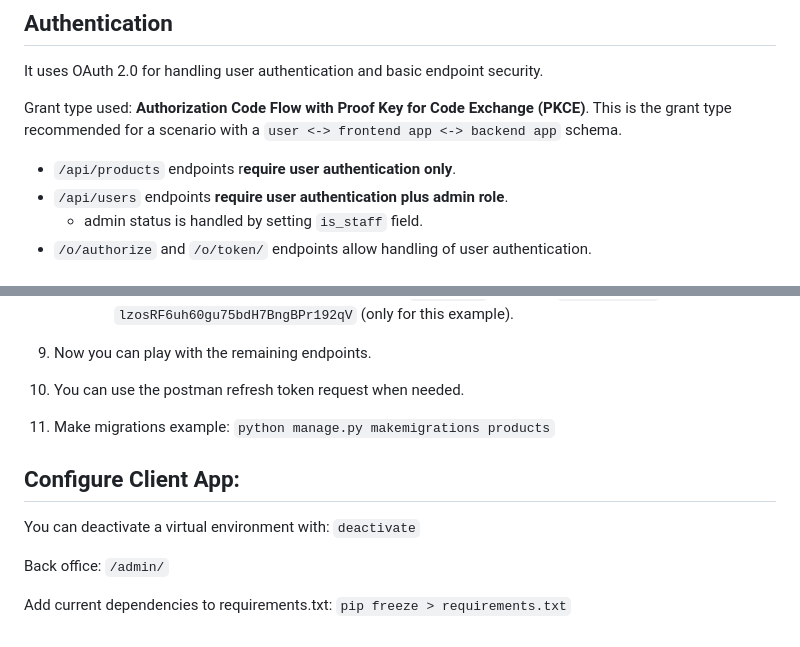
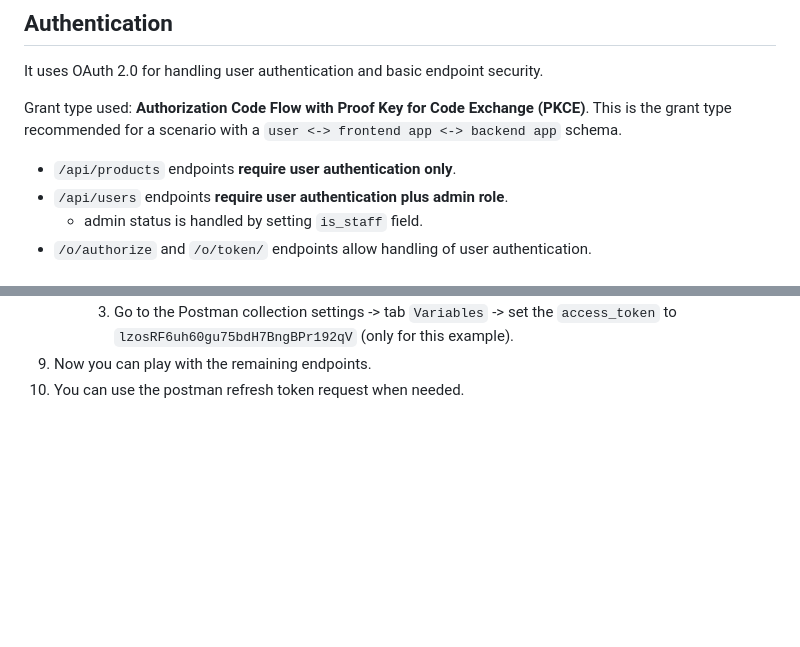
Before and after one commit to dgraciac/product-management, a Markdown page: README.md, 2 parts joined by grey strips. GitHub-like rendering; blank space fills up the shorter version.

Commit message:
improve README.md

```diff
--- a/README.md
+++ b/README.md
@@ -14,7 +14,7 @@ It uses OAuth 2.0 for handling user authentication and basic endpoint security.
 Grant type used: **Authorization Code Flow with Proof Key for Code Exchange (PKCE)**. This is the grant type recommended
 for a scenario with a `user <-> frontend app <-> backend app` schema.
 
-- `/api/products` endpoints r**equire user authentication only**.
+- `/api/products` endpoints **require user authentication only**.
 - `/api/users` endpoints **require user authentication plus admin role**.
     - admin status is handled by setting `is_staff` field.
 - `/o/authorize` and `/o/token/` endpoints allow handling of user authentication.
@@ -71,16 +71,3 @@ for a scenario with a `user <-> frontend app <-> backend app` schema.
        3. Go to the Postman collection settings -> tab `Variables` -> set the `access_token` to `lzosRF6uh60gu75bdH7BngBPr192qV` (only for this example).
 9. Now you can play with the remaining endpoints.
 10. You can use the postman refresh token request when needed.
-
-
-
-4. Make migrations example: `python manage.py makemigrations products`
-
-## Configure Client App:
-
-
-You can deactivate a virtual environment with: `deactivate`
-
-Back office: `/admin/`
-
-Add current dependencies to requirements.txt: `pip freeze > requirements.txt`
```
